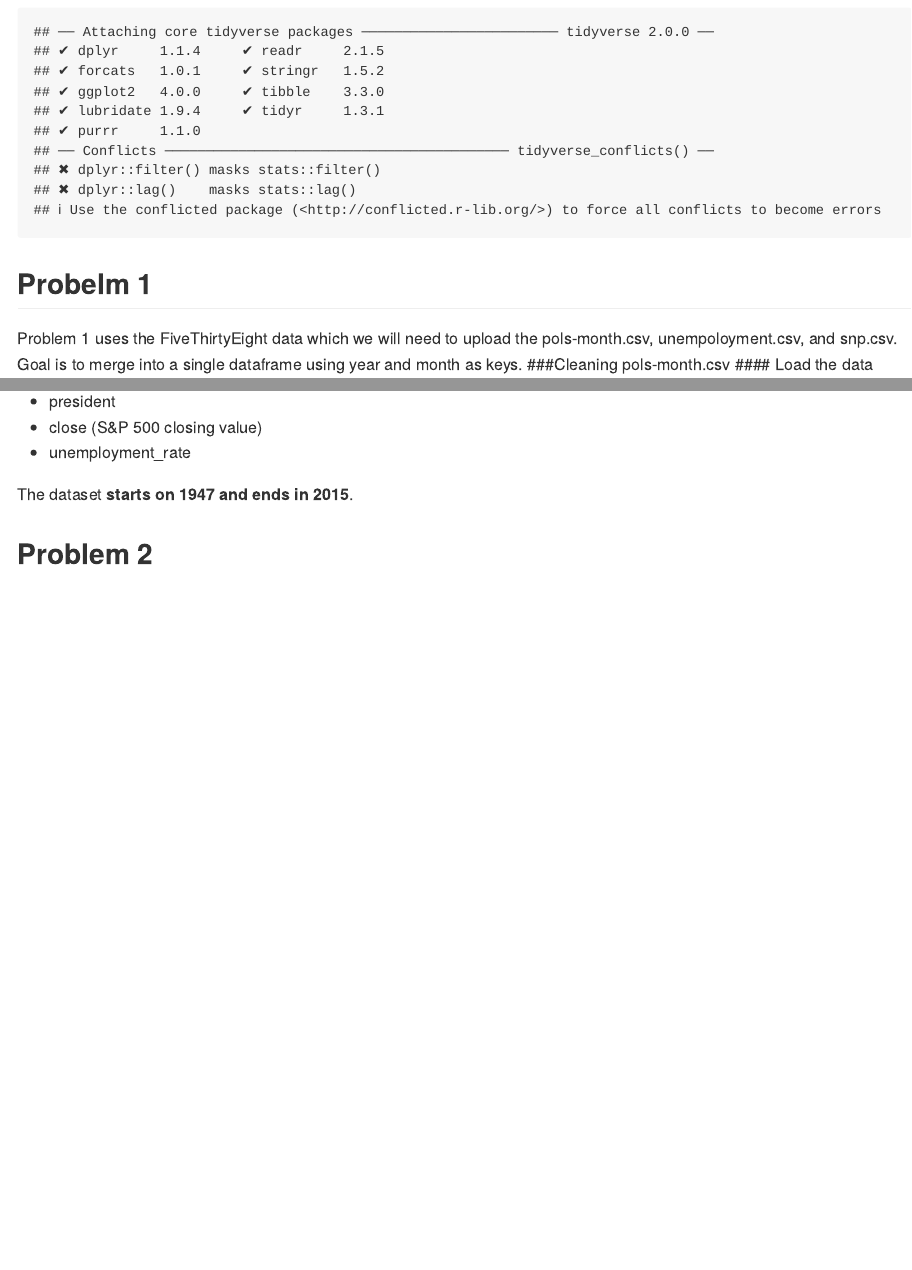
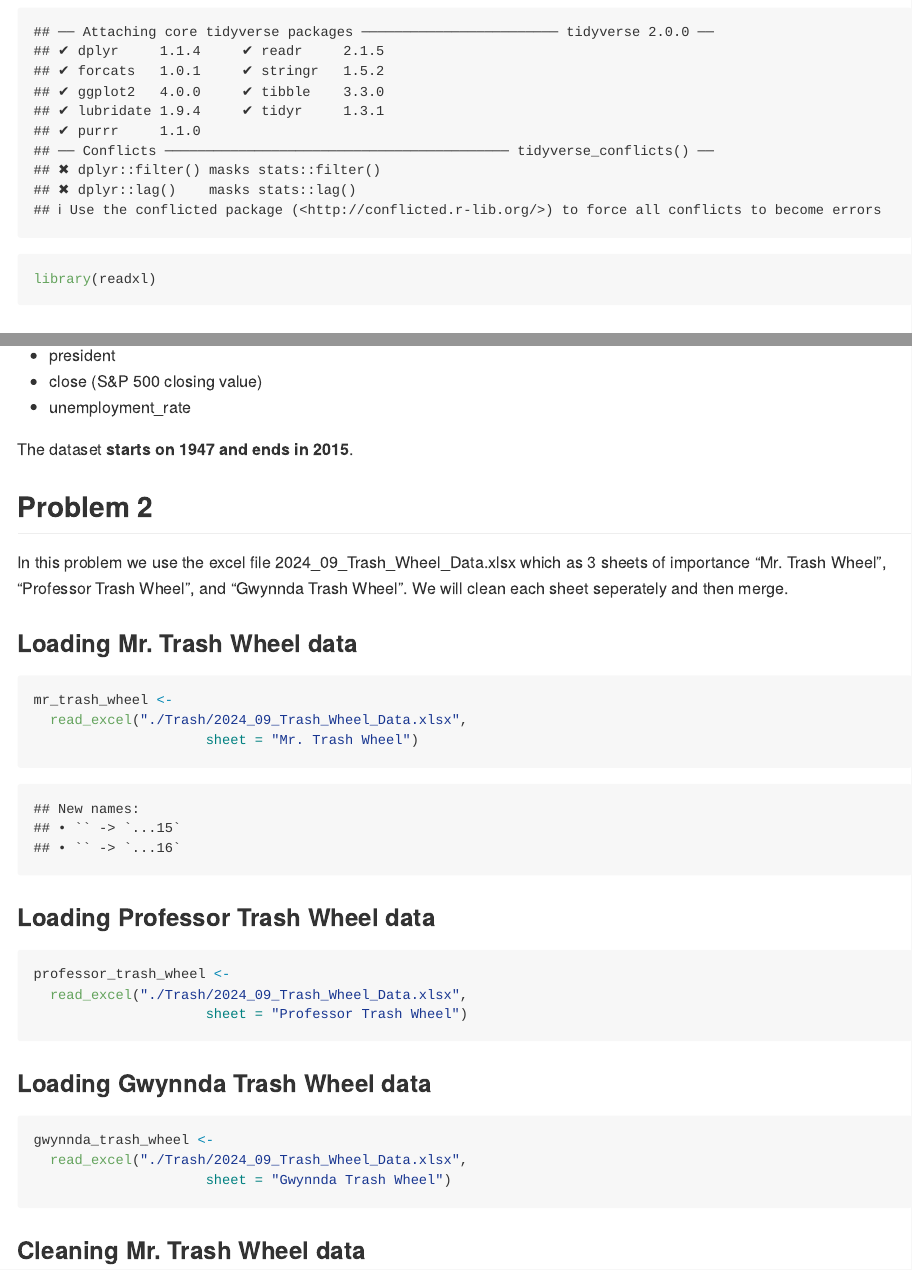
Before and after one commit to Guzmakev000/p8105_HW2_kg3006, an R Markdown document (p8105_hw2_kg3006.rmd): the page in a window 1100 px wide, from 320 px down, and a second part further down, joined at a grey line. The pictures show the output file p8105_hw2_kg3006.md that the author committed with the source, drawn offline in the style of GitHub.

Commit message:
putting library (readxl) and uploading data for problem 2

````diff
--- a/p8105_hw2_kg3006.rmd
+++ b/p8105_hw2_kg3006.rmd
@@ -9,6 +9,7 @@ output: github_document
 These are all the libraries for this homework assigment
 ```{r}
 library(tidyverse)
+library(readxl)
 ```
 
 ## Probelm 1
@@ -191,3 +192,25 @@ The **dimentions of the dataset** are `r nrow(merged_data)` observations and `r
 The dataset **starts on `r first(merged_data$year)` and ends in `r last(merged_data$year)`**.
 
 ## Problem 2
+In this problem we use the excel file 2024_09_Trash_Wheel_Data.xlsx which as 3 sheets of importance "Mr. Trash Wheel", "Professor Trash Wheel", and "Gwynnda Trash Wheel". We will clean each sheet seperately and then merge.
+
+### Loading Mr. Trash Wheel data
+```{r}
+mr_trash_wheel <-
+  read_excel("./Trash/2024_09_Trash_Wheel_Data.xlsx",
+                     sheet = "Mr. Trash Wheel")
+```
+### Loading Professor Trash Wheel data
+```{r}
+professor_trash_wheel <-
+  read_excel("./Trash/2024_09_Trash_Wheel_Data.xlsx",
+                     sheet = "Professor Trash Wheel")
+```
+### Loading Gwynnda Trash Wheel data
+```{r}
+gwynnda_trash_wheel <-
+  read_excel("./Trash/2024_09_Trash_Wheel_Data.xlsx",
+                     sheet = "Gwynnda Trash Wheel")
+```
+
+### Cleaning Mr. Trash Wheel data
````
Also changed, not shown: p8105_hw2_kg3006.md.
